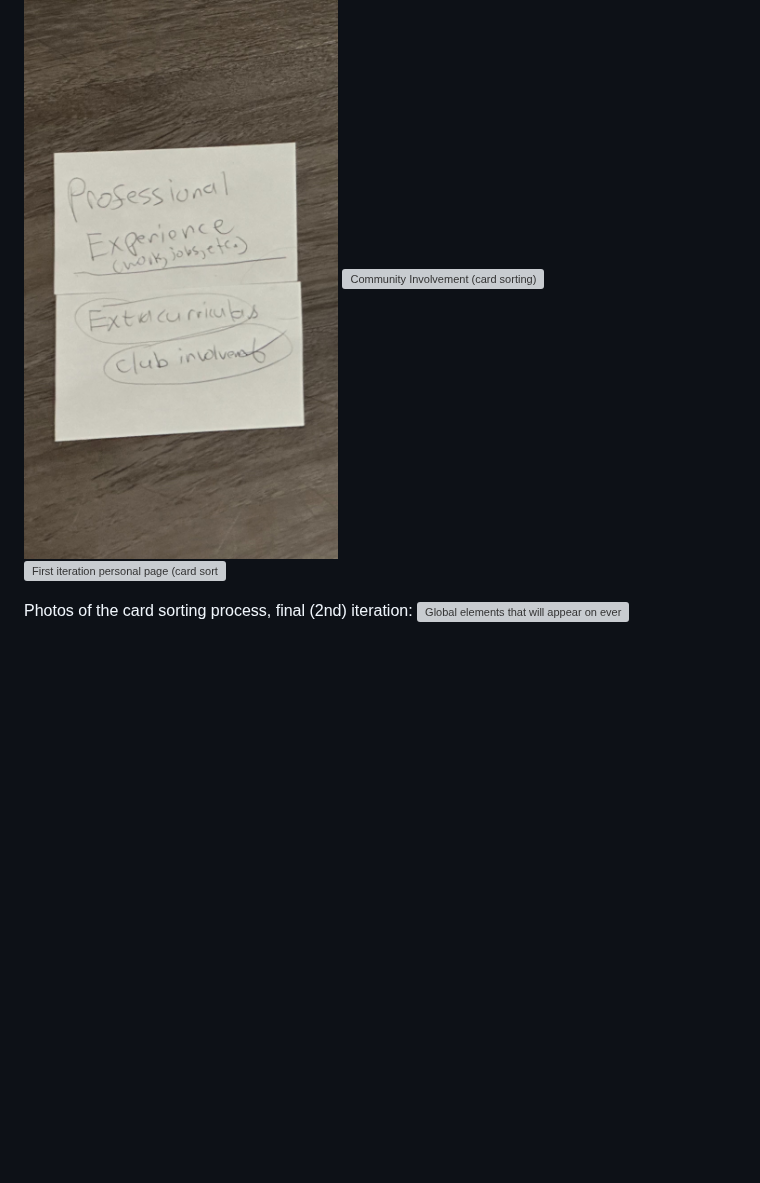
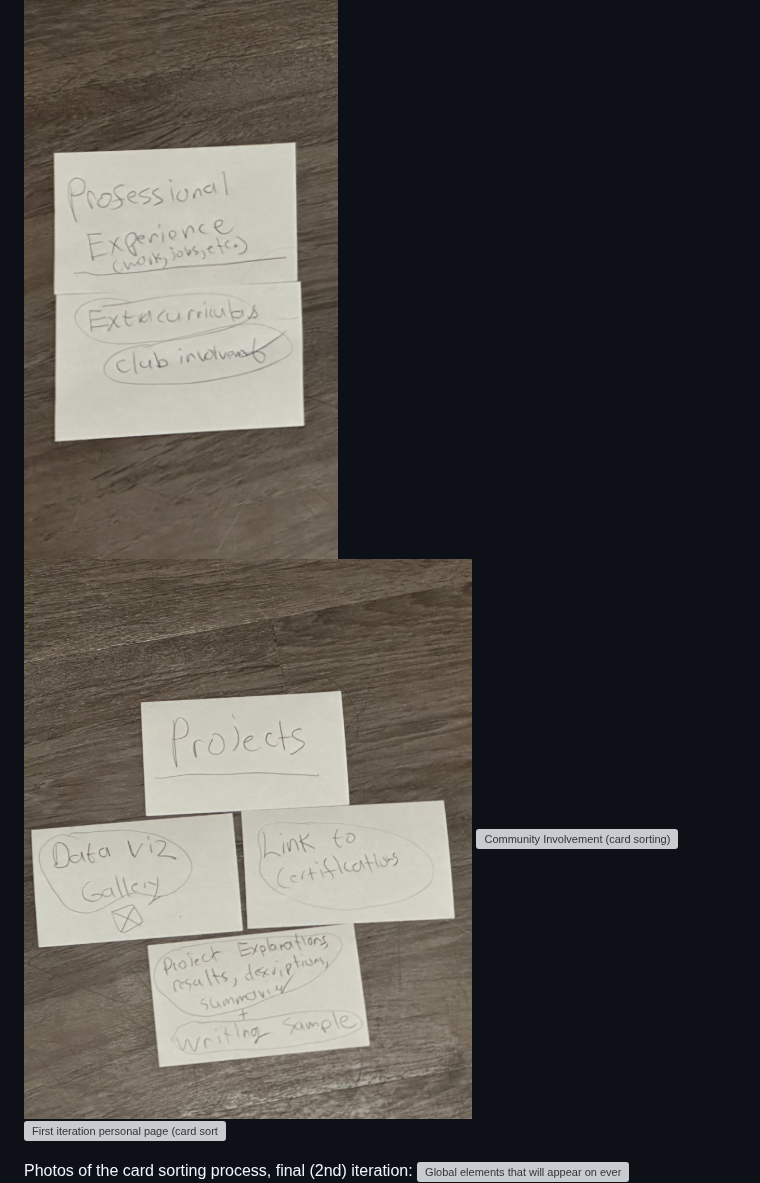
Before and after one commit to faith-s-g/faith-portfolio, a Markdown page: design-plan/milestone-1.md, the part around the change. Drawn GitHub-style; blank space fills up the shorter version; grey boxes are pictures that could not be loaded.

Commit message:
edit link

```diff
--- a/design-plan/milestone-1.md
+++ b/design-plan/milestone-1.md
@@ -229,6 +229,7 @@ Photos of the card sorting process, first iteration:
 ![Global elements that will appear on every webpage](images/global_elements.jpg)
 ![Home Page (card sorting)](images/home.jpg)
 ![Professional development page (card sorting)](images/prof.jpg)
+![Projects page (card sorting)](images/projects.jpg)
 ![Community Involvement (card sorting)](images/community.jpg)
 ![First iteration personal page (card sorting)](images/old_personal.jpg)
 
```
